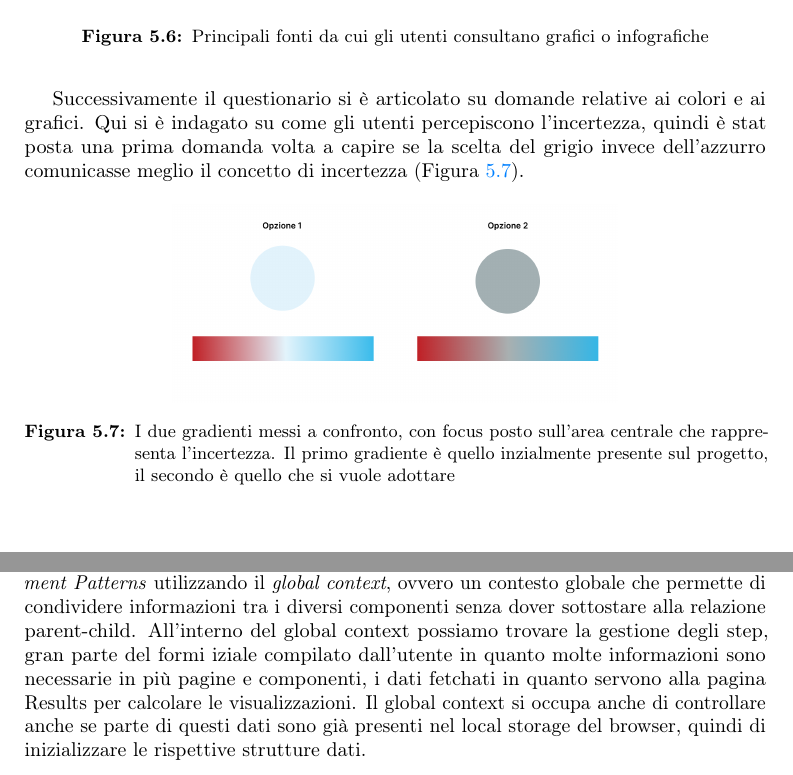
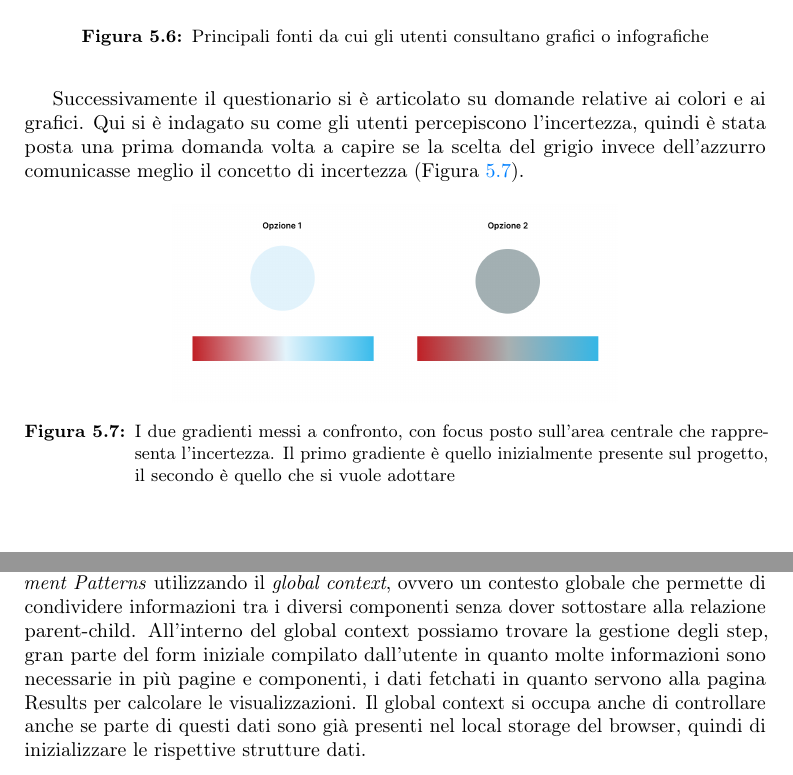
Before and after one commit to gpaparaz/masters-degree-thesis, a LaTeX thesis (thesis.tex, which reads chapters/sviluppo-software.tex, chapters/user-experience.tex): two parts of pages 32 and 41 of 58, joined at a grey line, cut so that both start at the same text. Compiled offline with pdfLaTeX.

Commit message:
last commit

```diff
--- a/chapters/sviluppo-software.tex
+++ b/chapters/sviluppo-software.tex
@@ -92,7 +92,7 @@ Lato frontend le pagine principali sono le seguenti:\\
 \end{itemize}
 All'interno di queste pagine è possibile trovare diversi componenti volti a suddividere ulteriormente la complessità delle pagine e delle logiche.\\
 
-Lato frontend mi sono avvalsa inoltre di alcuni pattern, tra i quali lo \textit{State Management Patterns} utilizzando il \textit{global context}, ovvero un contesto globale che permette di condividere informazioni tra i diversi componenti senza dover sottostare alla relazione parent-child. All'interno del global context possiamo trovare la gestione degli step, gran parte del formi iziale compilato dall'utente in quanto molte informazioni sono necessarie in più pagine e componenti, i dati fetchati in quanto servono alla pagina Results per calcolare le visualizzazioni. Il global context si occupa anche di controllare anche se parte di questi dati sono già presenti nel local storage del browser, quindi di inizializzare le rispettive strutture dati.\\
+Lato frontend mi sono avvalsa inoltre di alcuni pattern, tra i quali lo \textit{State Management Patterns} utilizzando il \textit{global context}, ovvero un contesto globale che permette di condividere informazioni tra i diversi componenti senza dover sottostare alla relazione parent-child. All'interno del global context possiamo trovare la gestione degli step, gran parte del form iniziale compilato dall'utente in quanto molte informazioni sono necessarie in più pagine e componenti, i dati fetchati in quanto servono alla pagina Results per calcolare le visualizzazioni. Il global context si occupa anche di controllare anche se parte di questi dati sono già presenti nel local storage del browser, quindi di inizializzare le rispettive strutture dati.\\
 
 Il fetch delle API relative al submit del wizard avviene tramite custom hooks; questa scelta è stata fatta perchè in base a quale operazione l'utente sceglie di esplorare, vengono chiamati endpoint differenti. Il custom hooks ha permesso quindi di articolare queste logiche più strutturate su un file a parte dividendo opportunamente le responsabilità dei vari componenti. Utilizzare custom hooks assieme al global context ha permesso inoltre di semplificare la gestione delle informazioni condivise all'interno dell'applicativo.\\
 
--- a/chapters/user-experience.tex
+++ b/chapters/user-experience.tex
@@ -105,12 +105,12 @@ Il questionario è stato somministrato a 45 utenti di diversa età ed estrazione
     \label{fig:consultazione-grafici}
 \end{figure}
 
-Successivamente il questionario si è articolato su domande relative ai colori e ai grafici. Qui si è indagato su come gli utenti percepiscono l'incertezza, quindi è stat posta una prima domanda volta a capire se la scelta del grigio invece dell'azzurro comunicasse meglio il concetto di incertezza (Figura \ref{fig:gradienti-a-confronto}).
+Successivamente il questionario si è articolato su domande relative ai colori e ai grafici. Qui si è indagato su come gli utenti percepiscono l'incertezza, quindi è stata posta una prima domanda volta a capire se la scelta del grigio invece dell'azzurro comunicasse meglio il concetto di incertezza (Figura \ref{fig:gradienti-a-confronto}).
 
 \begin{figure}[!ht]
     \centering
     \includegraphics[width=0.6\columnwidth]{gradienti-a-confronto}
-    \caption{I due gradienti messi a confronto, con focus posto sull'area centrale che rappresenta l'incertezza. Il primo gradiente è quello inzialmente presente sul progetto, il secondo è quello che si vuole adottare}
+    \caption{I due gradienti messi a confronto, con focus posto sull'area centrale che rappresenta l'incertezza. Il primo gradiente è quello inizialmente presente sul progetto, il secondo è quello che si vuole adottare}
     \label{fig:gradienti-a-confronto}
 \end{figure}
 
```
Also changed, not shown: chapters/incertezza.tex (+1 -1 lines), chapters/metodologia.tex (+1 -1 lines), chapters/user-experience.tex (2 more changed lines), 1 other file.
